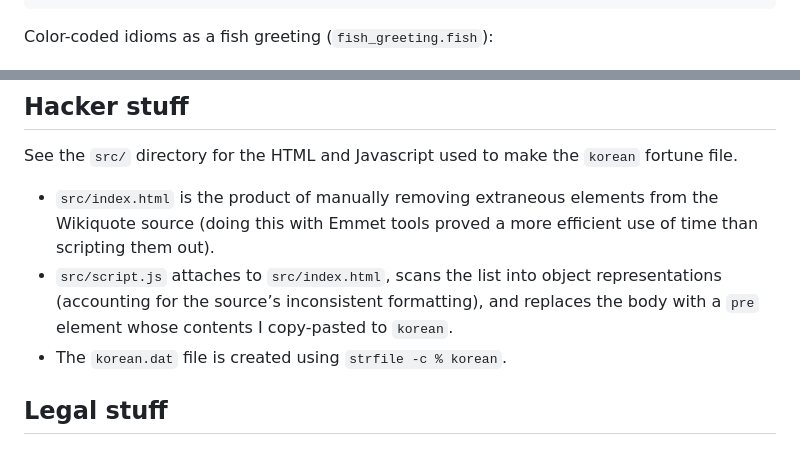
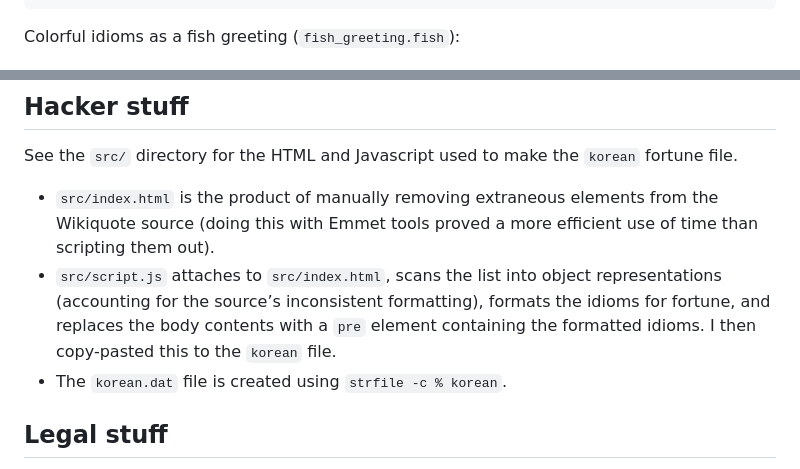
Before and after one commit to maxkapur/korean-fortunes, a Markdown page: README.md, 2 parts joined by grey strips. Rendered like a GitHub page.

Commit message:
korean readme

`````diff
--- a/README.md
+++ b/README.md
@@ -21,7 +24,7 @@ $ fortune korean
     일의 끊고 맺음을 확실히 하지않고 슬그머니 얼버무리고 대강 지나갈 경우에 쓰는 말.
 ````
 
-Color-coded idioms as a fish greeting (`fish_greeting.fish`):
+Colorful idioms as a fish greeting (`fish_greeting.fish`):
 
 ![A screenshot of a fish prompt preceded by the output of the `fish_greeting.fish` script. The idiom is “한 번 엎지른 물은 다시 주워 담지 못한다” and its explanation is 한 번 지나간 일은 다시 돌이켜 회복할 수 없다는 말.](./example.png)
 
@@ -103,7 +106,7 @@ ln -s "$(pwd)/fish_greeting.fish" ~/.config/fish/functions/fish_greeting.fish
 See the `src/` directory for the HTML and Javascript used to make the `korean` fortune file.
 
 - `src/index.html` is the product of manually removing extraneous elements from the Wikiquote source (doing this with Emmet tools proved a more efficient use of time than scripting them out).
-- `src/script.js` attaches to `src/index.html`, scans the list into object representations (accounting for the source’s inconsistent formatting), and replaces the body with a `pre` element whose contents I copy-pasted to `korean`.
+- `src/script.js` attaches to `src/index.html`, scans the list into object representations (accounting for the source’s inconsistent formatting), formats the idioms for fortune, and replaces the body contents with a `pre` element containing the formatted idioms. I then copy-pasted this to the `korean` file.
 - The `korean.dat` file is created using `strfile -c % korean`.
 
 ## Legal stuff
`````
Also changed, not shown: other parts of README.md (+3 -0 lines), README.ko.md (added, +109 -0 lines).
